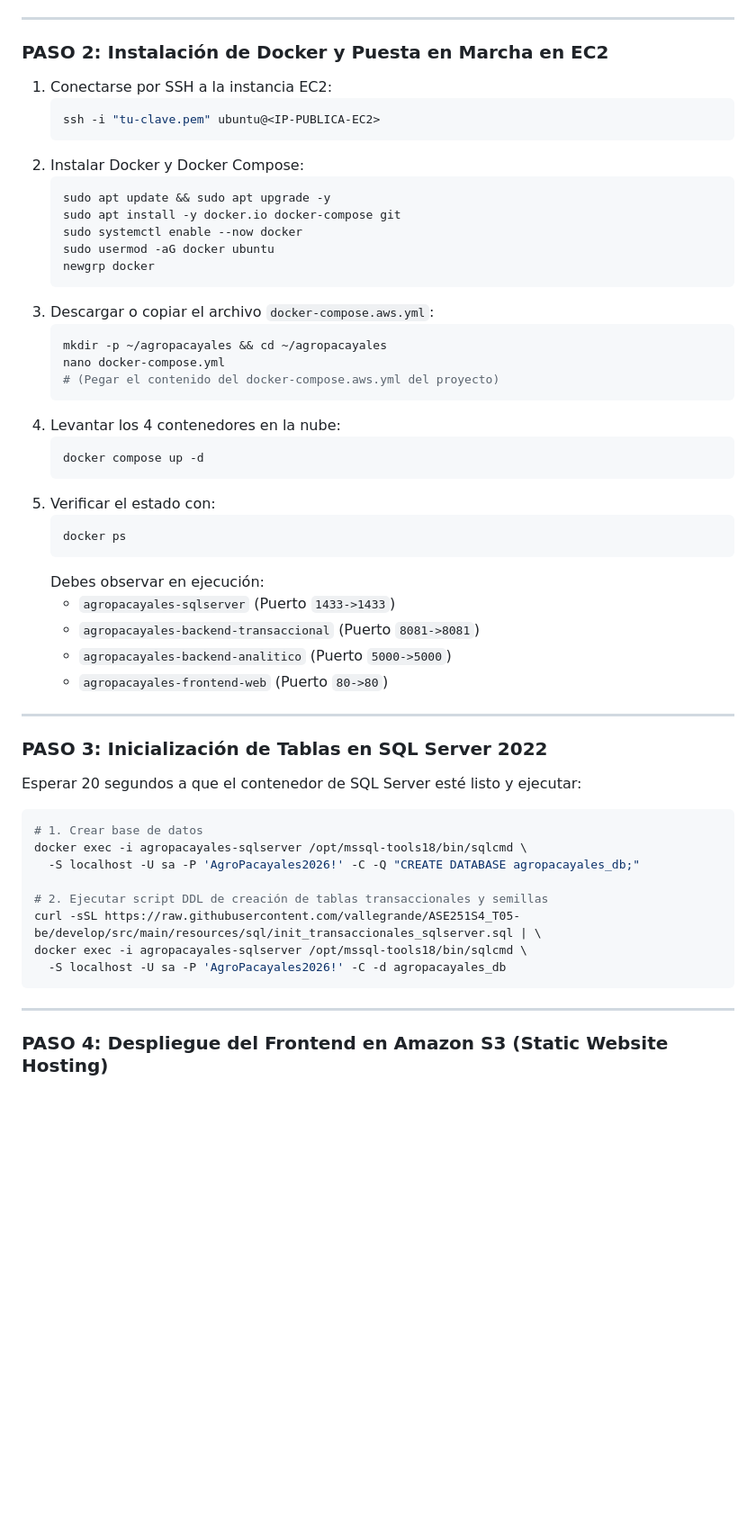
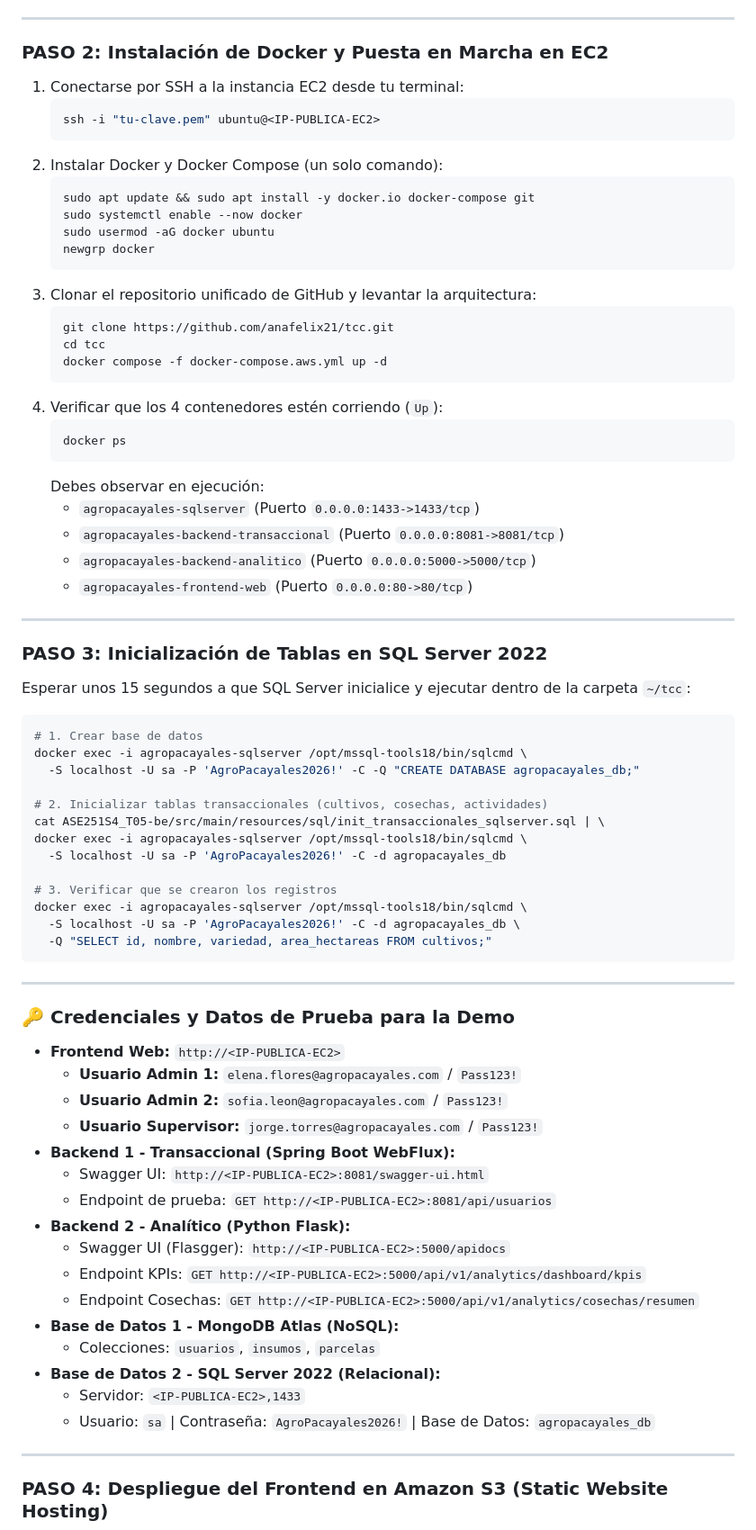
Before and after one commit to anafelix21/tcc, a Markdown page: INSTRUCTIVO_AWS_SPRINT8.md, the part around the change. Shown at 90% size. GitHub-like rendering; blank space fills up the shorter version.

Commit message:
docs: improve AWS setup guide and credentials

````diff
--- a/INSTRUCTIVO_AWS_SPRINT8.md
+++ b/INSTRUCTIVO_AWS_SPRINT8.md
@@ -83,52 +83,73 @@ Basado en el estándar del curso y la arquitectura de microservicios políglota,
 ---
 
 ### PASO 2: Instalación de Docker y Puesta en Marcha en EC2
-1. Conectarse por SSH a la instancia EC2:
+1. Conectarse por SSH a la instancia EC2 desde tu terminal:
    ```bash
    ssh -i "tu-clave.pem" ubuntu@<IP-PUBLICA-EC2>
    ```
-2. Instalar Docker y Docker Compose:
+2. Instalar Docker y Docker Compose (un solo comando):
    ```bash
-   sudo apt update && sudo apt upgrade -y
-   sudo apt install -y docker.io docker-compose git
+   sudo apt update && sudo apt install -y docker.io docker-compose git
    sudo systemctl enable --now docker
    sudo usermod -aG docker ubuntu
    newgrp docker
    ```
-3. Descargar o copiar el archivo `docker-compose.aws.yml`:
+3. Clonar el repositorio unificado de GitHub y levantar la arquitectura:
    ```bash
-   mkdir -p ~/agropacayales && cd ~/agropacayales
-   nano docker-compose.yml
-   # (Pegar el contenido del docker-compose.aws.yml del proyecto)
+   git clone https://github.com/anafelix21/tcc.git
+   cd tcc
+   docker compose -f docker-compose.aws.yml up -d
    ```
-4. Levantar los 4 contenedores en la nube:
-   ```bash
-   docker compose up -d
-   ```
-5. Verificar el estado con:
+4. Verificar que los 4 contenedores estén corriendo (`Up`):
    ```bash
    docker ps
    ```
    Debes observar en ejecución:
-   * `agropacayales-sqlserver` (Puerto `1433->1433`)
-   * `agropacayales-backend-transaccional` (Puerto `8081->8081`)
-   * `agropacayales-backend-analitico` (Puerto `5000->5000`)
-   * `agropacayales-frontend-web` (Puerto `80->80`)
+   * `agropacayales-sqlserver` (Puerto `0.0.0.0:1433->1433/tcp`)
+   * `agropacayales-backend-transaccional` (Puerto `0.0.0.0:8081->8081/tcp`)
+   * `agropacayales-backend-analitico` (Puerto `0.0.0.0:5000->5000/tcp`)
+   * `agropacayales-frontend-web` (Puerto `0.0.0.0:80->80/tcp`)
 
 ---
 
 ### PASO 3: Inicialización de Tablas en SQL Server 2022
-Esperar 20 segundos a que el contenedor de SQL Server esté listo y ejecutar:
+Esperar unos 15 segundos a que SQL Server inicialice y ejecutar dentro de la carpeta `~/tcc`:
 ```bash
 # 1. Crear base de datos
 docker exec -i agropacayales-sqlserver /opt/mssql-tools18/bin/sqlcmd \
   -S localhost -U sa -P 'AgroPacayales2026!' -C -Q "CREATE DATABASE agropacayales_db;"
 
-# 2. Ejecutar script DDL de creación de tablas transaccionales y semillas
-curl -sSL https://raw.githubusercontent.com/vallegrande/ASE251S4_T05-be/develop/src/main/resources/sql/init_transaccionales_sqlserver.sql | \
+# 2. Inicializar tablas transaccionales (cultivos, cosechas, actividades)
+cat ASE251S4_T05-be/src/main/resources/sql/init_transaccionales_sqlserver.sql | \
 docker exec -i agropacayales-sqlserver /opt/mssql-tools18/bin/sqlcmd \
   -S localhost -U sa -P 'AgroPacayales2026!' -C -d agropacayales_db
+
+# 3. Verificar que se crearon los registros
+docker exec -i agropacayales-sqlserver /opt/mssql-tools18/bin/sqlcmd \
+  -S localhost -U sa -P 'AgroPacayales2026!' -C -d agropacayales_db \
+  -Q "SELECT id, nombre, variedad, area_hectareas FROM cultivos;"
 ```
+
+---
+
+### 🔑 Credenciales y Datos de Prueba para la Demo
+* **Frontend Web:** `http://<IP-PUBLICA-EC2>`
+  * **Usuario Admin 1:** `elena.flores@agropacayales.com` / `Pass123!`
+  * **Usuario Admin 2:** `sofia.leon@agropacayales.com` / `Pass123!`
+  * **Usuario Supervisor:** `jorge.torres@agropacayales.com` / `Pass123!`
+* **Backend 1 - Transaccional (Spring Boot WebFlux):**
+  * Swagger UI: `http://<IP-PUBLICA-EC2>:8081/swagger-ui.html`
+  * Endpoint de prueba: `GET http://<IP-PUBLICA-EC2>:8081/api/usuarios`
+* **Backend 2 - Analítico (Python Flask):**
+  * Swagger UI (Flasgger): `http://<IP-PUBLICA-EC2>:5000/apidocs`
+  * Endpoint KPIs: `GET http://<IP-PUBLICA-EC2>:5000/api/v1/analytics/dashboard/kpis`
+  * Endpoint Cosechas: `GET http://<IP-PUBLICA-EC2>:5000/api/v1/analytics/cosechas/resumen`
+* **Base de Datos 1 - MongoDB Atlas (NoSQL):**
+  * Colecciones: `usuarios`, `insumos`, `parcelas`
+* **Base de Datos 2 - SQL Server 2022 (Relacional):**
+  * Servidor: `<IP-PUBLICA-EC2>,1433`
+  * Usuario: `sa` | Contraseña: `AgroPacayales2026!` | Base de Datos: `agropacayales_db`
+
 
 ---
 
````
